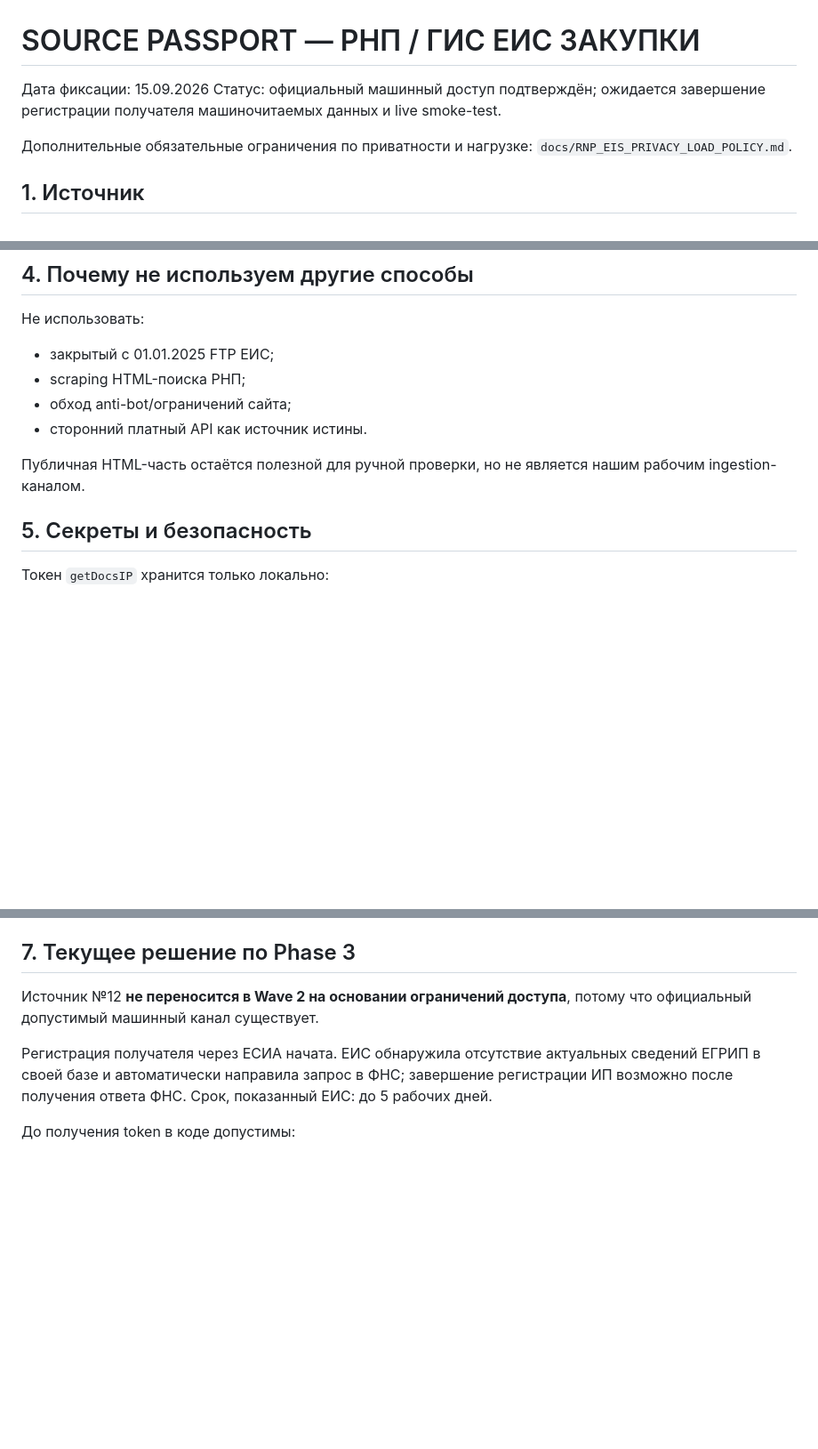
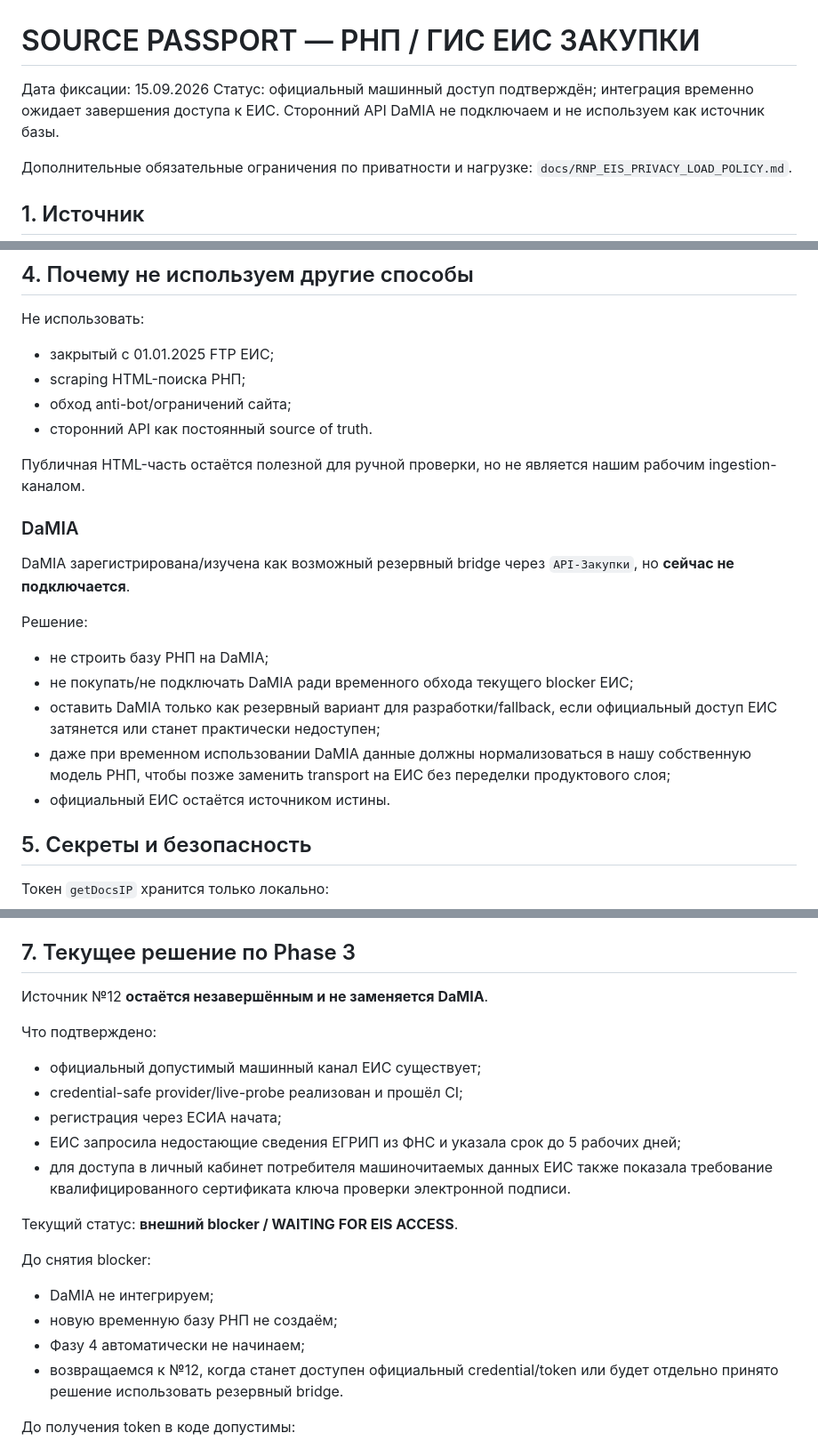
Before and after one commit to kuzmvnew/kontragent, a Markdown page: RNP_EIS_SOURCE_PASSPORT.md, 3 parts joined by grey strips. Shown at 89% size. Rendered like a GitHub page; blank space fills up the shorter version.

Commit message:
Record RNP EIS defer and reserve API decision

```diff
--- a/RNP_EIS_SOURCE_PASSPORT.md
+++ b/RNP_EIS_SOURCE_PASSPORT.md
@@ -1,7 +1,7 @@
 # SOURCE PASSPORT — РНП / ГИС ЕИС ЗАКУПКИ
 
 Дата фиксации: 15.09.2026
-Статус: официальный машинный доступ подтверждён; ожидается завершение регистрации получателя машиночитаемых данных и live smoke-test.
+Статус: официальный машинный доступ подтверждён; интеграция временно ожидает завершения доступа к ЕИС. Сторонний API DaMIA не подключаем и не используем как источник базы.
 
 Дополнительные обязательные ограничения по приватности и нагрузке: `docs/RNP_EIS_PRIVACY_LOAD_POLICY.md`.
 
@@ -54,9 +54,21 @@ Namespace SOAP:
 - закрытый с 01.01.2025 FTP ЕИС;
 - scraping HTML-поиска РНП;
 - обход anti-bot/ограничений сайта;
-- сторонний платный API как источник истины.
+- сторонний API как постоянный source of truth.
 
 Публичная HTML-часть остаётся полезной для ручной проверки, но не является нашим рабочим ingestion-каналом.
+
+### DaMIA
+
+DaMIA зарегистрирована/изучена как возможный резервный bridge через `API-Закупки`, но **сейчас не подключается**.
+
+Решение:
+
+- не строить базу РНП на DaMIA;
+- не покупать/не подключать DaMIA ради временного обхода текущего blocker ЕИС;
+- оставить DaMIA только как резервный вариант для разработки/fallback, если официальный доступ ЕИС затянется или станет практически недоступен;
+- даже при временном использовании DaMIA данные должны нормализоваться в нашу собственную модель РНП, чтобы позже заменить transport на ЕИС без переделки продуктового слоя;
+- официальный ЕИС остаётся источником истины.
 
 ## 5. Секреты и безопасность
 
@@ -102,9 +114,24 @@ Namespace SOAP:
 
 ## 7. Текущее решение по Phase 3
 
-Источник №12 **не переносится в Wave 2 на основании ограничений доступа**, потому что официальный допустимый машинный канал существует.
+Источник №12 **остаётся незавершённым и не заменяется DaMIA**.
 
-Регистрация получателя через ЕСИА начата. ЕИС обнаружила отсутствие актуальных сведений ЕГРИП в своей базе и автоматически направила запрос в ФНС; завершение регистрации ИП возможно после получения ответа ФНС. Срок, показанный ЕИС: до 5 рабочих дней.
+Что подтверждено:
+
+- официальный допустимый машинный канал ЕИС существует;
+- credential-safe provider/live-probe реализован и прошёл CI;
+- регистрация через ЕСИА начата;
+- ЕИС запросила недостающие сведения ЕГРИП из ФНС и указала срок до 5 рабочих дней;
+- для доступа в личный кабинет потребителя машиночитаемых данных ЕИС также показала требование квалифицированного сертификата ключа проверки электронной подписи.
+
+Текущий статус: **внешний blocker / WAITING FOR EIS ACCESS**.
+
+До снятия blocker:
+
+- DaMIA не интегрируем;
+- новую временную базу РНП не создаём;
+- Фазу 4 автоматически не начинаем;
+- возвращаемся к №12, когда станет доступен официальный credential/token или будет отдельно принято решение использовать резервный bridge.
 
 До получения token в коде допустимы:
 
```
